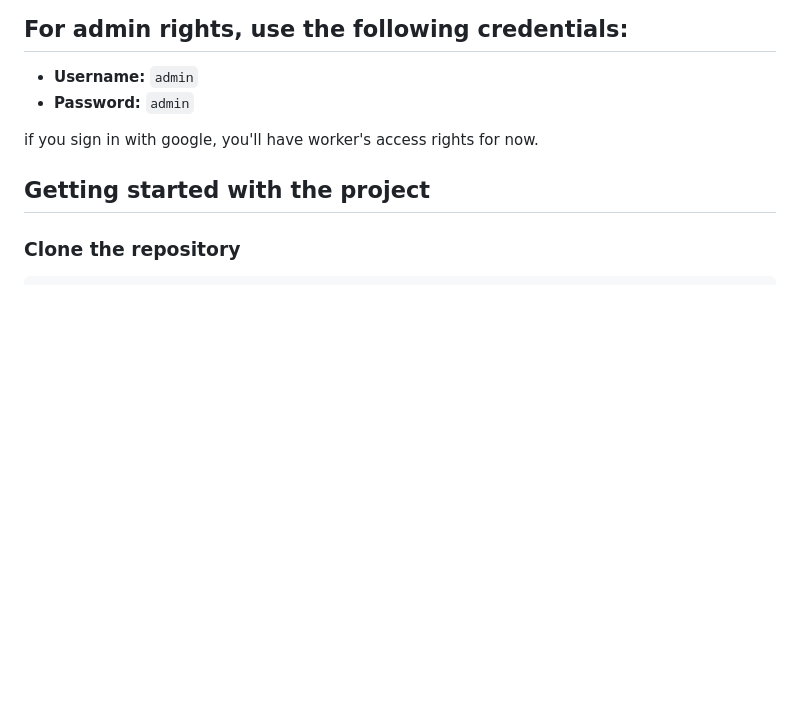
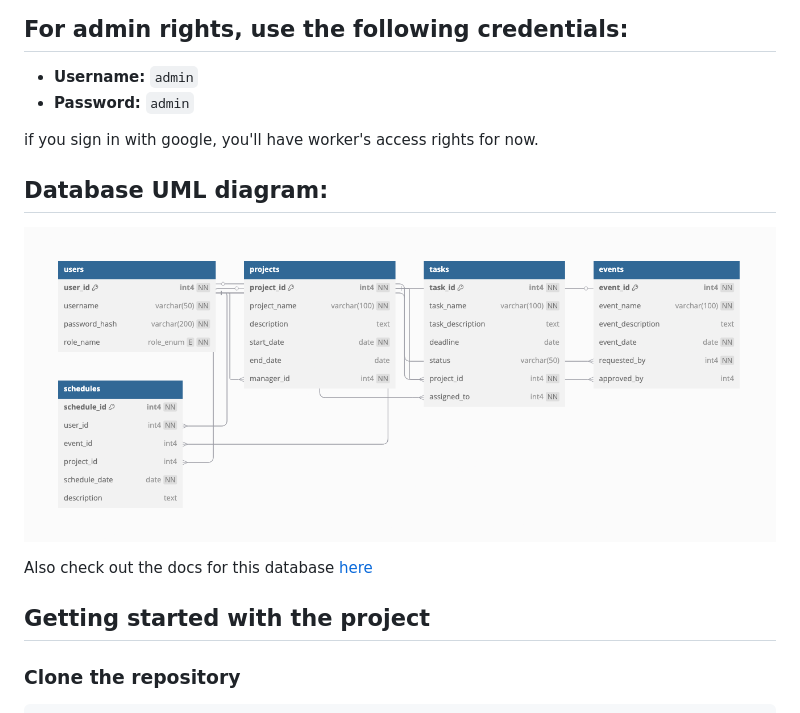
Before and after one commit to awerks/preginex, a Markdown page: README.md, the part around the change. Rendered like a GitHub page; pictures changed too: database/uml_diagram.png (added); blank space fills up the shorter version.

Commit message:
Added database diagram

```diff
--- a/README.md
+++ b/README.md
@@ -10,6 +10,12 @@
 - **Password:** `admin`
 
 if you sign in with google, you'll have worker's access rights for now.
+
+## Database UML diagram:
+
+![Database UML diagram](database/uml_diagram.png)
+
+Also check out the docs for this database [here](https://dbdocs.io/awerks/software_project)
 
 ## Getting started with the project
 
```
Also changed, not shown: 4 other files.
